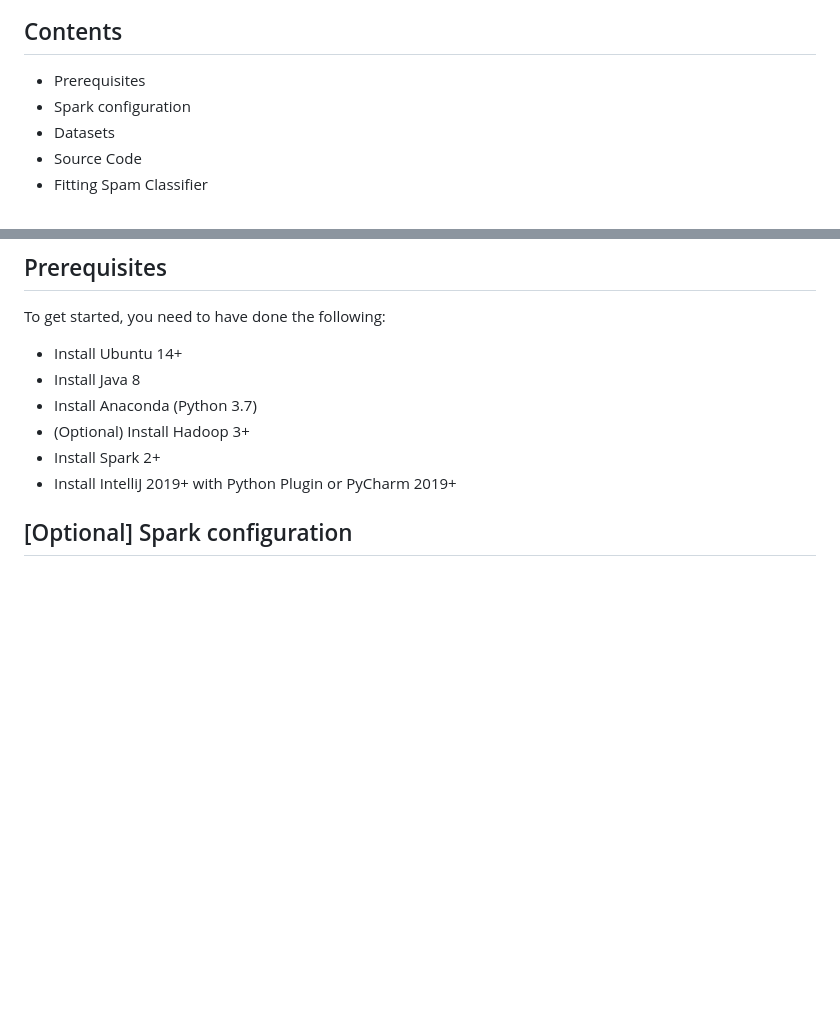
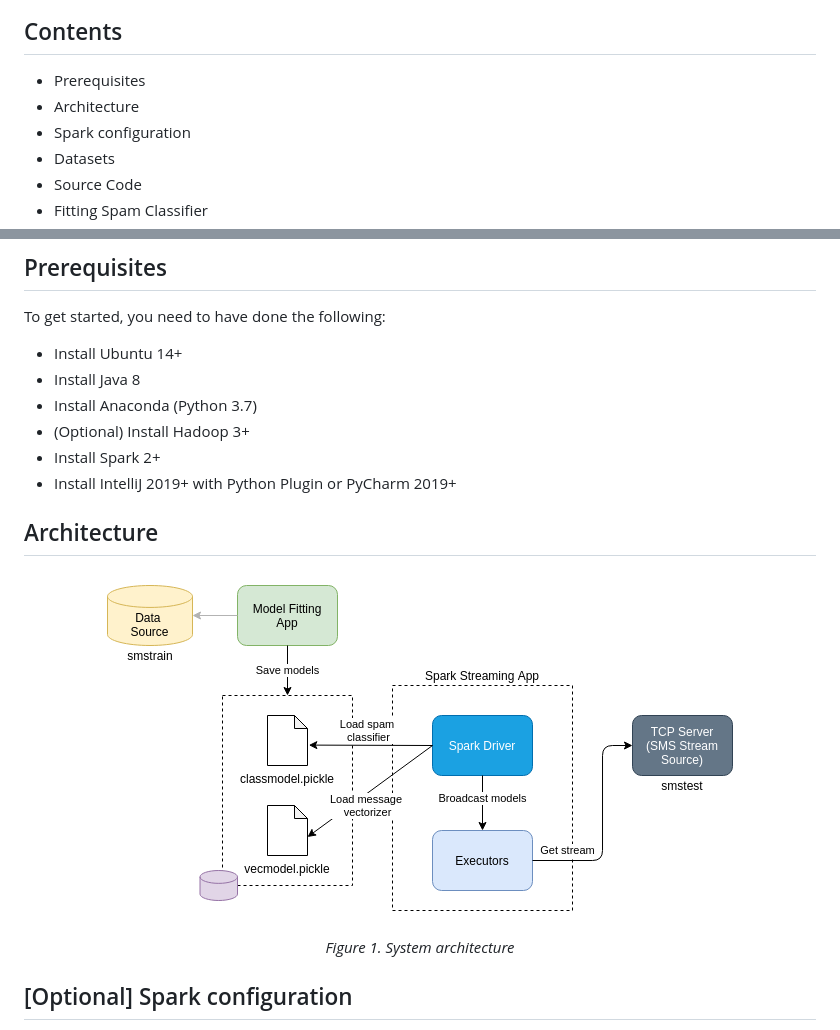
Before and after one commit to BigDataProcSystems/Practice, a Markdown page: docs/spark_streaming_classifier.md, 2 parts joined by grey strips. Drawn GitHub-style; pictures changed too: docs/img/spark_streaming_classifier.png (added); blank space fills up the shorter version.

Commit message:
add architecture chapter to streaming spam

```diff
--- a/docs/spark_streaming_classifier.md
+++ b/docs/spark_streaming_classifier.md
@@ -5,6 +5,7 @@ Sergei Yu. Papulin (papulin.study@yandex.ru)
 ## Contents
 
 - Prerequisites
+- Architecture
 - Spark configuration
 - Datasets
 - Source Code
@@ -25,6 +26,16 @@ To get started, you need to have done the following:
 - Install Spark 2+
 - Install IntelliJ 2019+ with Python Plugin or PyCharm 2019+
 
+
+## Architecture
+
+<center>
+
+![Service Architecture Diagram](img/spark_streaming_classifier.png "Service Architecture")
+
+<i>Figure 1. System architecture</i>
+
+</center>
 
 ## [Optional] Spark configuration
 
```
